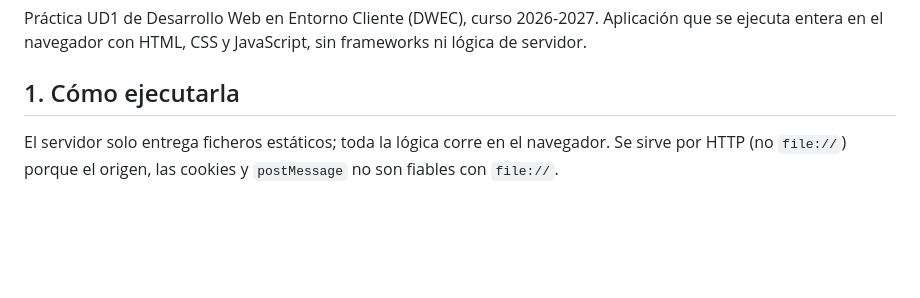
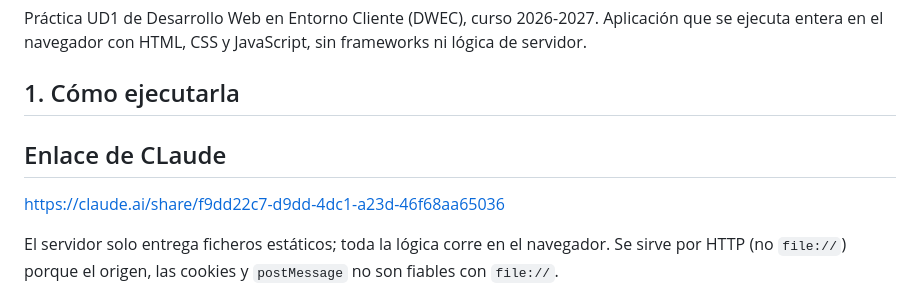
Before and after one commit to danielortiz25/Practica_Cliente_UD1, a Markdown page: README.md, the part around the change. GitHub-like rendering; blank space fills up the shorter version.

Commit message:
Add link to Claude in README
Added a link to Claude for sharing the application.

```diff
--- a/README.md
+++ b/README.md
@@ -3,6 +3,10 @@
 Práctica UD1 de Desarrollo Web en Entorno Cliente (DWEC), curso 2026-2027. Aplicación que se ejecuta entera en el navegador con HTML, CSS y JavaScript, sin frameworks ni lógica de servidor.
 
 ## 1. Cómo ejecutarla
+
+## Enlace de CLaude
+
+https://claude.ai/share/f9dd22c7-d9dd-4dc1-a23d-46f68aa65036
 
 El servidor solo entrega ficheros estáticos; toda la lógica corre en el navegador. Se sirve por HTTP (no `file://`) porque el origen, las cookies y `postMessage` no son fiables con `file://`.
 
```
